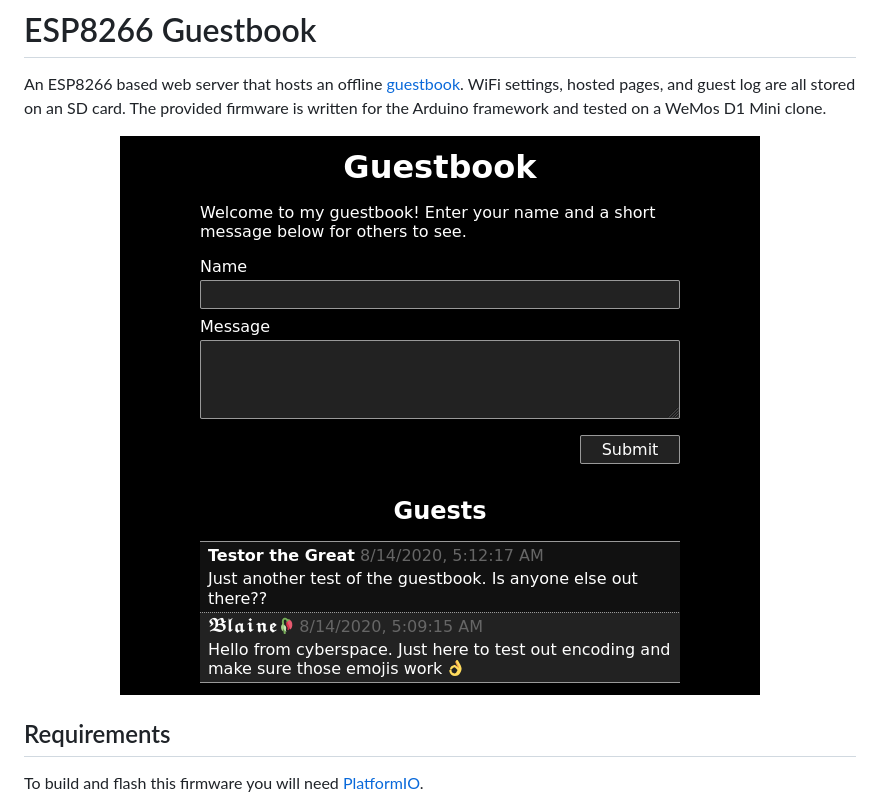
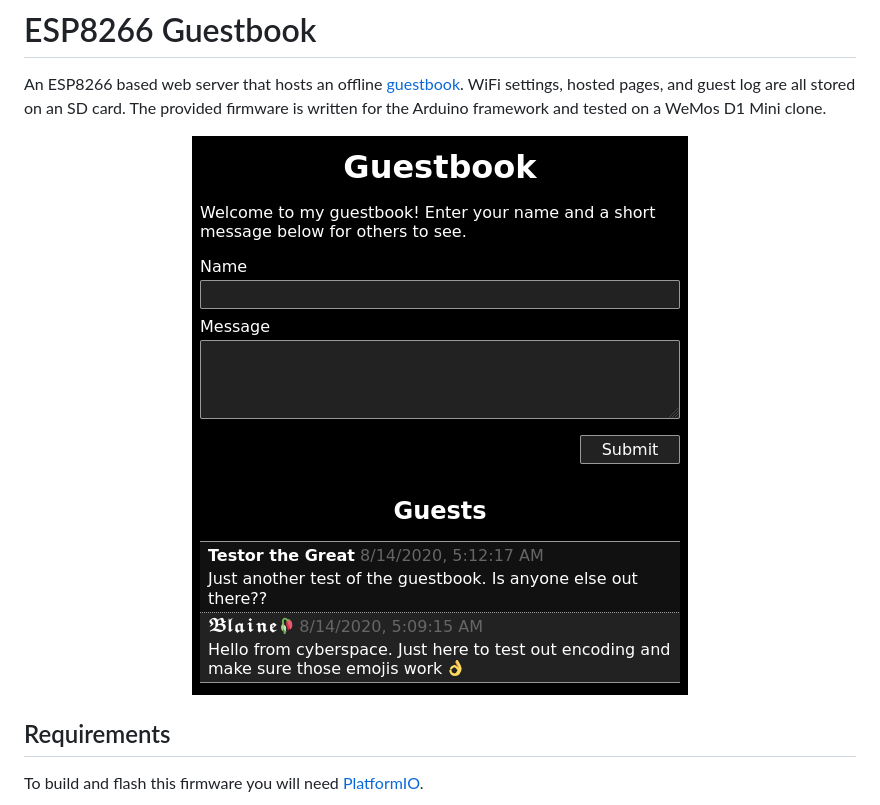
Before and after one commit to jaycebaxter/NicePortal, a Markdown page: README.md, the part around the change. Drawn GitHub-style; pictures changed too: screenshot.png.

Commit message:
Made screenshot smaller

```diff
--- a/README.md
+++ b/README.md
@@ -5,7 +5,7 @@ hosted pages, and guest log are all stored on an SD card. The provided firmware
 is written for the Arduino framework and tested on a WeMos D1 Mini clone.
 
 <div align="center">
-    <img src="screenshot.png" alt="Web interface" width="640px">
+    <img src="screenshot.png" alt="Web interface" width="496px">
 </div>
 
 
```
